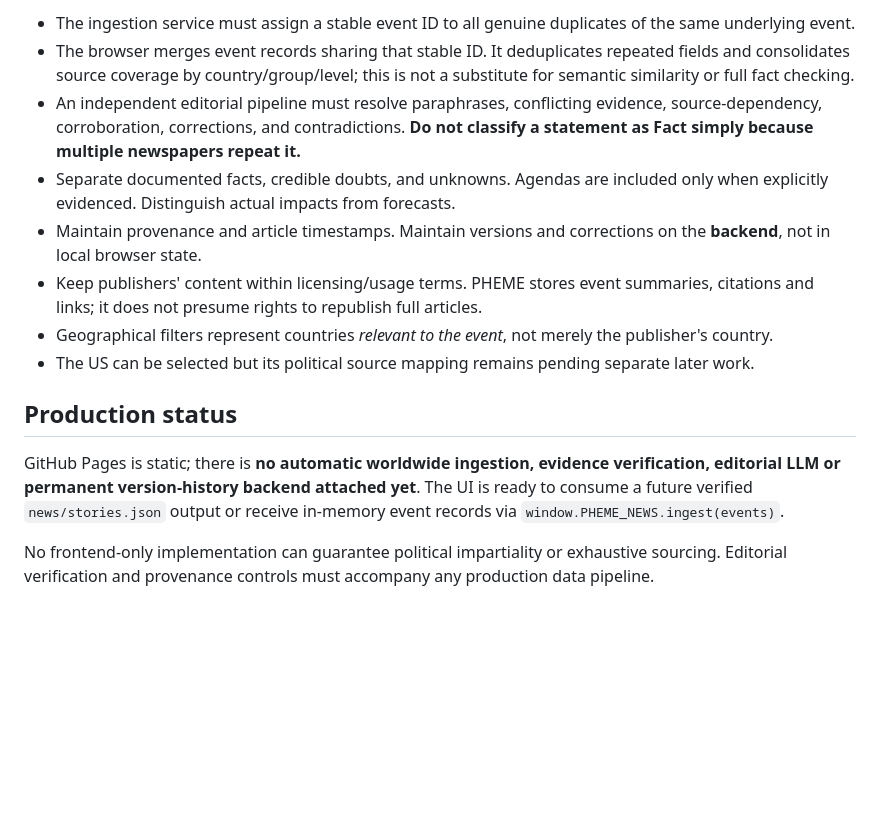
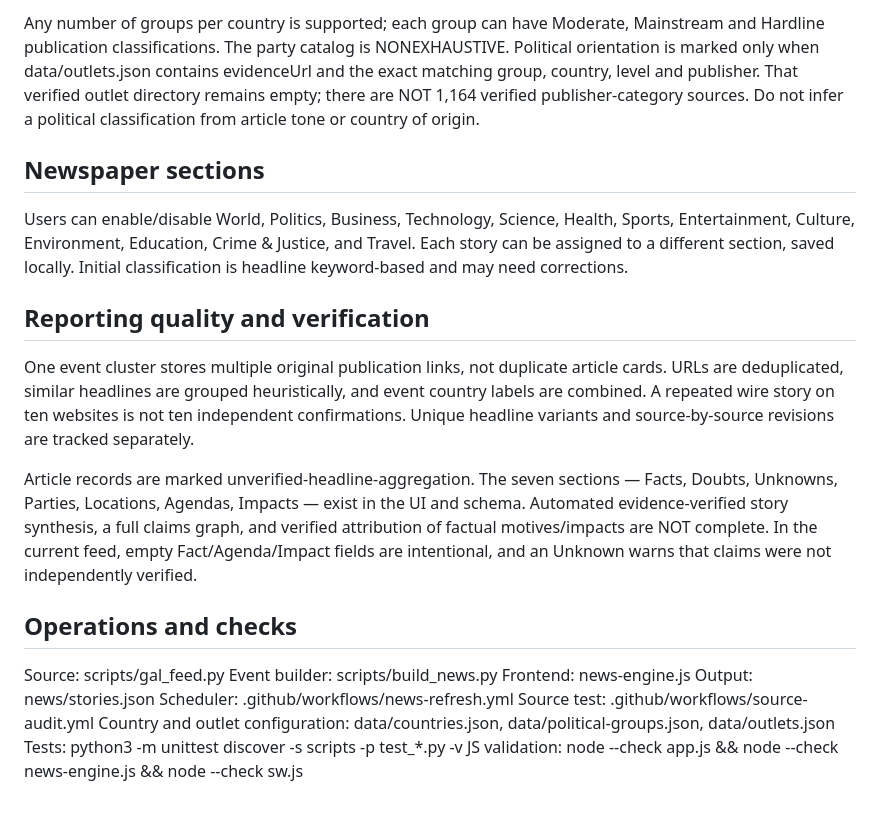
Before and after one commit to marcusdhaynes/Pheme, a Markdown page: docs/news-feed-schema.md, the part around one of its changes. GitHub-like rendering; blank space fills up the shorter version.

```diff
--- a/docs/news-feed-schema.md
+++ b/docs/news-feed-schema.md
@@ -67,15 +22,24 @@ Political groups form an **unbounded array** of objects, not fixed `left`/`right
 
-- The ingestion service must assign a stable event ID to all genuine duplicates of the same underlying event.
-- The browser merges event records sharing that stable ID. It deduplicates repeated fields and consolidates source coverage by country/group/level; this is not a substitute for semantic similarity or full fact checking.
-- An independent editorial pipeline must resolve paraphrases, conflicting evidence, source-dependency, corroboration, corrections, and contradictions. **Do not classify a statement as Fact simply because multiple newspapers repeat it.**
-- Separate documented facts, credible doubts, and unknowns. Agendas are included only when explicitly evidenced. Distinguish actual impacts from forecasts.
-- Maintain provenance and article timestamps. Maintain versions and corrections on the **backend**, not in local browser state.
-- Keep publishers' content within licensing/usage terms. PHEME stores event summaries, citations and links; it does not presume rights to republish full articles.
-- Geographical filters represent countries *relevant to the event*, not merely the publisher's country.
-- The US can be selected but its political source mapping remains pending separate later work.
+Any number of groups per country is supported; each group can have Moderate, Mainstream and Hardline publication classifications. The party catalog is NONEXHAUSTIVE. Political orientation is marked only when data/outlets.json contains evidenceUrl and the exact matching group, country, level and publisher. That verified outlet directory remains empty; there are NOT 1,164 verified publisher-category sources. Do not infer a political classification from article tone or country of origin.
 
-## Production status
+## Newspaper sections
 
-GitHub Pages is static; there is **no automatic worldwide ingestion, evidence verification, editorial LLM or permanent version-history backend attached yet**. The UI is ready to consume a future verified `news/stories.json` output or receive in-memory event records via `window.PHEME_NEWS.ingest(events)`.
+Users can enable/disable World, Politics, Business, Technology, Science, Health, Sports, Entertainment, Culture, Environment, Education, Crime & Justice, and Travel. Each story can be assigned to a different section, saved locally. Initial classification is headline keyword-based and may need corrections.
 
-No frontend-only implementation can guarantee political impartiality or exhaustive sourcing. Editorial verification and provenance controls must accompany any production data pipeline.
+## Reporting quality and verification
+
+One event cluster stores multiple original publication links, not duplicate article cards. URLs are deduplicated, similar headlines are grouped heuristically, and event country labels are combined. A repeated wire story on ten websites is not ten independent confirmations. Unique headline variants and source-by-source revisions are tracked separately.
+
+Article records are marked unverified-headline-aggregation. The seven sections — Facts, Doubts, Unknowns, Parties, Locations, Agendas, Impacts — exist in the UI and schema. Automated evidence-verified story synthesis, a full claims graph, and verified attribution of factual motives/impacts are NOT complete. In the current feed, empty Fact/Agenda/Impact fields are intentional, and an Unknown warns that claims were not independently verified.
+
+## Operations and checks
+
+Source: scripts/gal_feed.py
+Event builder: scripts/build_news.py
+Frontend: news-engine.js
+Output: news/stories.json
+Scheduler: .github/workflows/news-refresh.yml
+Source test: .github/workflows/source-audit.yml
+Country and outlet configuration: data/countries.json, data/political-groups.json, data/outlets.json
+Tests: python3 -m unittest discover -s scripts -p test_*.py -v
+JS validation: node --check app.js && node --check news-engine.js && node --check sw.js
```
Also changed, not shown: other parts of docs/news-feed-schema.md (+12 -57 lines).
